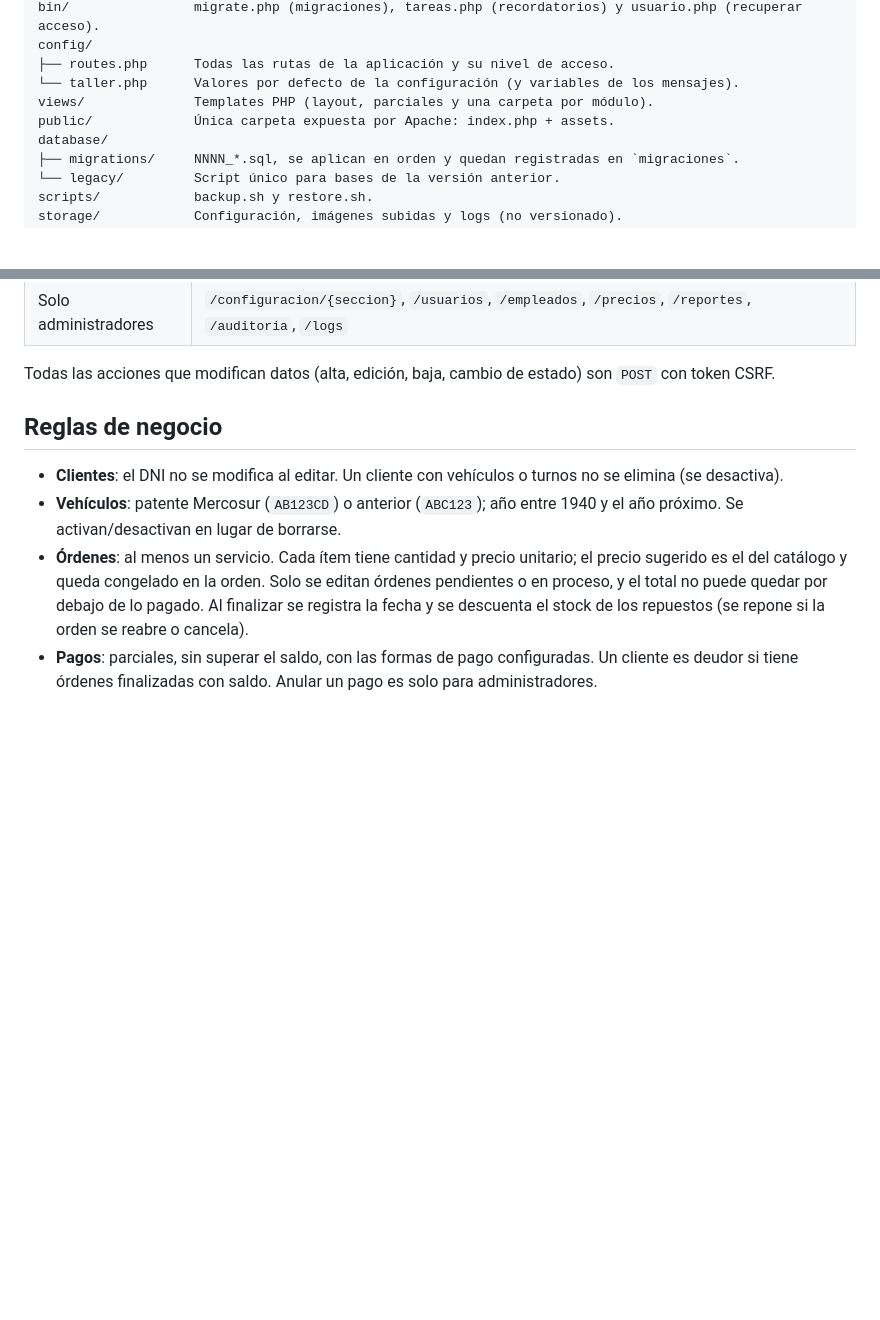
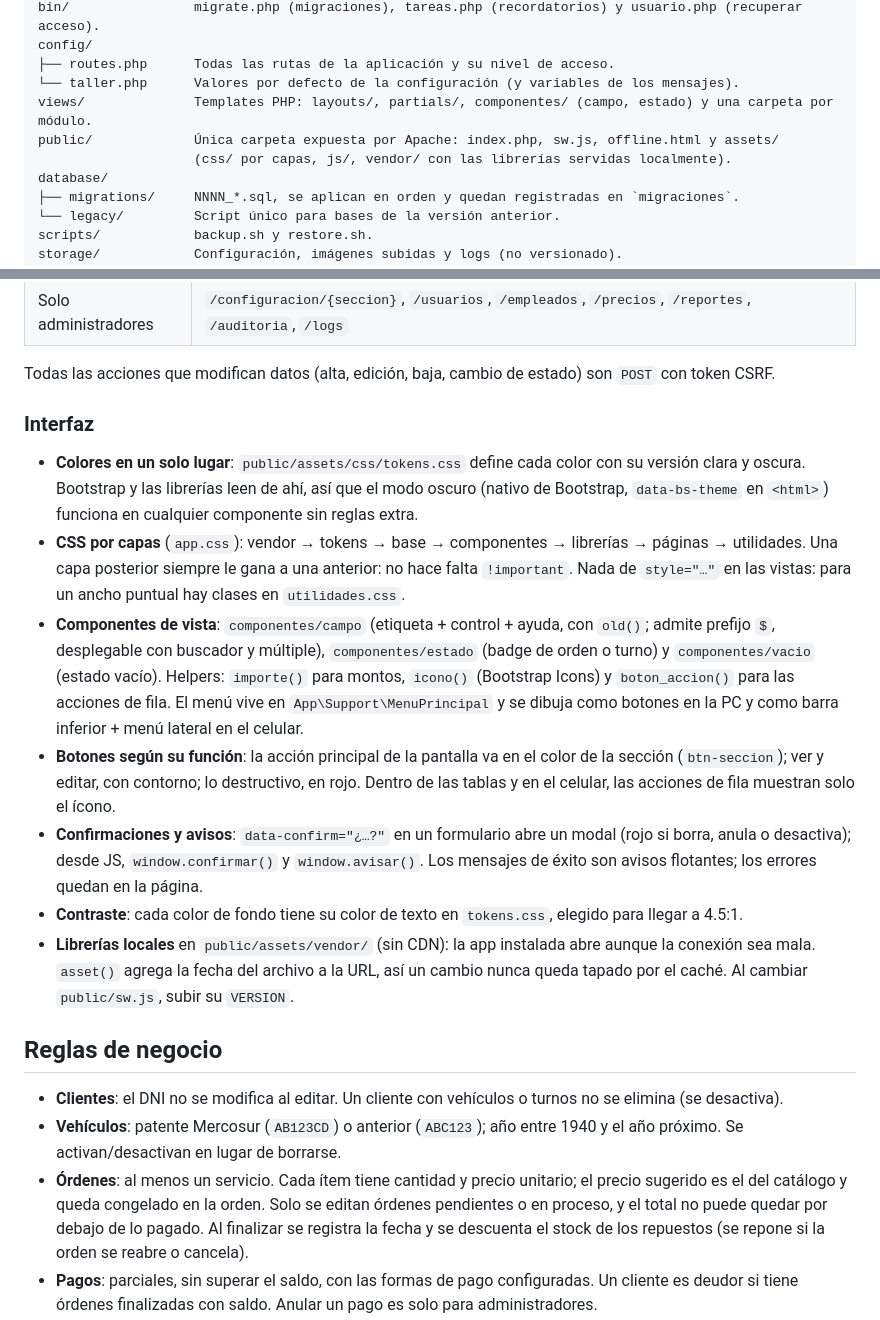
Before and after one commit to Varucard/abel_mecanica, a Markdown page: README.md, 2 parts joined by grey strips. GitHub-like rendering; blank space fills up the shorter version.

Commit message:
Documentación: interfaz, avisos al cliente y cuarta etapa del roadmap
Co-Authored-By: Claude Opus 5.5 <noreply@anthropic.com>

```diff
--- a/README.md
+++ b/README.md
@@ -129,8 +134,9 @@ bin/                migrate.php (migraciones), tareas.php (recordatorios) y usua
 config/
 ├── routes.php      Todas las rutas de la aplicación y su nivel de acceso.
 └── taller.php      Valores por defecto de la configuración (y variables de los mensajes).
-views/              Templates PHP (layout, parciales y una carpeta por módulo).
-public/             Única carpeta expuesta por Apache: index.php + assets.
+views/              Templates PHP: layouts/, partials/, componentes/ (campo, estado) y una carpeta por módulo.
+public/             Única carpeta expuesta por Apache: index.php, sw.js, offline.html y assets/
+                    (css/ por capas, js/, vendor/ con las librerías servidas localmente).
 database/
 ├── migrations/     NNNN_*.sql, se aplican en orden y quedan registradas en `migraciones`.
 └── legacy/         Script único para bases de la versión anterior.
@@ -166,6 +172,32 @@ Para cambiar la base de datos se agrega un archivo nuevo en `database/migrations
 
 Todas las acciones que modifican datos (alta, edición, baja, cambio de estado)
 son `POST` con token CSRF.
+
+### Interfaz
+
+- **Colores en un solo lugar**: `public/assets/css/tokens.css` define cada color con su versión
+  clara y oscura. Bootstrap y las librerías leen de ahí, así que el modo oscuro (nativo de
+  Bootstrap, `data-bs-theme` en `<html>`) funciona en cualquier componente sin reglas extra.
+- **CSS por capas** (`app.css`): vendor → tokens → base → componentes → librerías → páginas →
+  utilidades. Una capa posterior siempre le gana a una anterior: no hace falta `!important`.
+  Nada de `style="…"` en las vistas: para un ancho puntual hay clases en `utilidades.css`.
+- **Componentes de vista**: `componentes/campo` (etiqueta + control + ayuda, con `old()`;
+  admite prefijo `$`, desplegable con buscador y múltiple), `componentes/estado` (badge de
+  orden o turno) y `componentes/vacio` (estado vacío). Helpers: `importe()` para montos,
+  `icono()` (Bootstrap Icons) y `boton_accion()` para las acciones de fila. El menú vive en
+  `App\Support\MenuPrincipal` y se dibuja como botones en la PC y como barra inferior +
+  menú lateral en el celular.
+- **Botones según su función**: la acción principal de la pantalla va en el color de la
+  sección (`btn-seccion`); ver y editar, con contorno; lo destructivo, en rojo. Dentro de
+  las tablas y en el celular, las acciones de fila muestran solo el ícono.
+- **Confirmaciones y avisos**: `data-confirm="¿…?"` en un formulario abre un modal (rojo si
+  borra, anula o desactiva); desde JS, `window.confirmar()` y `window.avisar()`. Los
+  mensajes de éxito son avisos flotantes; los errores quedan en la página.
+- **Contraste**: cada color de fondo tiene su color de texto en `tokens.css`, elegido para
+  llegar a 4.5:1.
+- **Librerías locales** en `public/assets/vendor/` (sin CDN): la app instalada abre aunque la
+  conexión sea mala. `asset()` agrega la fecha del archivo a la URL, así un cambio nunca queda
+  tapado por el caché. Al cambiar `public/sw.js`, subir su `VERSION`.
 
 ## Reglas de negocio
 
```
Also changed, not shown: other parts of README.md (+8 -3 lines), ROADMAP.md (+14 -1 lines).
